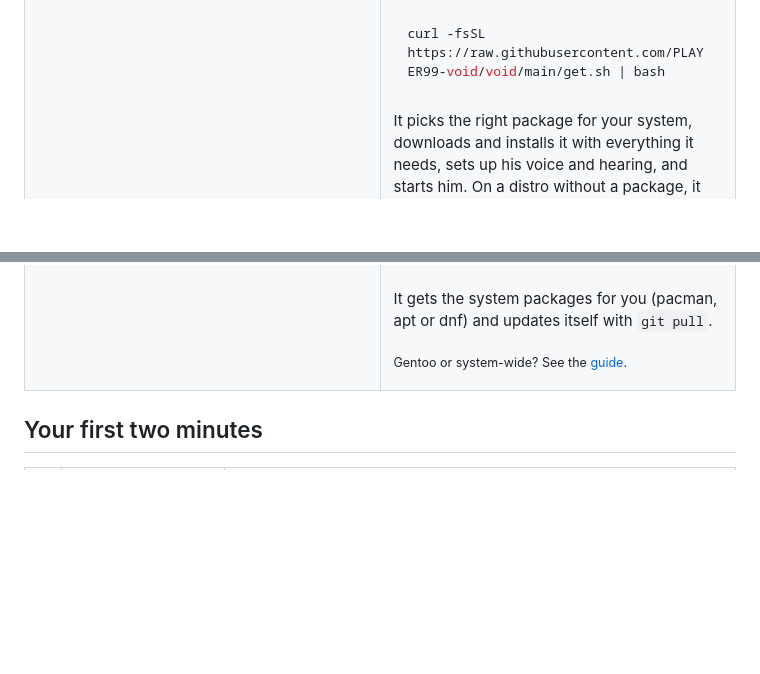
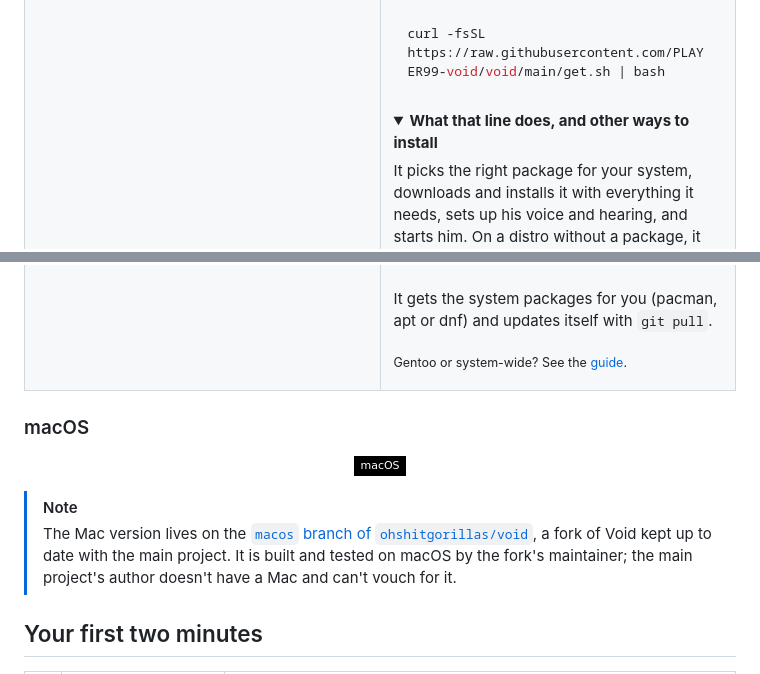
Before and after one commit to Averroeskw/void, a Markdown page: README.md, 2 parts joined by grey strips. GitHub-like rendering; folded sections open; badges without logos; blank space fills up the shorter version.

````diff
--- a/README.md
+++ b/README.md
@@ -80,6 +80,9 @@ Void is a little orb that floats on your desktop. Tell him what you want, and he
 curl -fsSL https://raw.githubusercontent.com/PLAYER99-void/void/main/get.sh | bash
 ```
 
+<details>
+<summary><b>What that line does, and other ways to install</b></summary>
+
 It picks the right package for your system, downloads and installs it with everything it needs, sets up his
 voice and hearing, and starts him. On a distro without a package, it gets the source and installs that instead.
 **Update now** in his settings keeps him current either way.
@@ -116,13 +115,22 @@ void
 
 It gets the system packages for you (pacman, apt or dnf) and updates itself with `git pull`.
 
+<sub>Gentoo or system-wide? See the <a href="docs/GUIDE.md#install-from-source">guide</a>.</sub>
+
 </details>
-
-<sub>Gentoo or system-wide? See the <a href="docs/GUIDE.md#install-from-source">guide</a>.</sub>
 
 </td>
 </tr>
 </table>
+
+### macOS
+
+<p align="center"><img src="https://img.shields.io/badge/-macOS-000000?style=flat-square&logo=apple&logoColor=white" alt="macOS"></p>
+
+> [!NOTE]
+> The Mac version lives on the [`macos` branch of `ohshitgorillas/void`](https://github.com/ohshitgorillas/void/tree/macos),
+> a fork of Void kept up to date with the main project. It is built and tested on macOS by the fork's maintainer; the
+> main project's author doesn't have a Mac and can't vouch for it.
 
 ## Your first two minutes
 
````
Also changed, not shown: other parts of README.md (+2 -6 lines).
